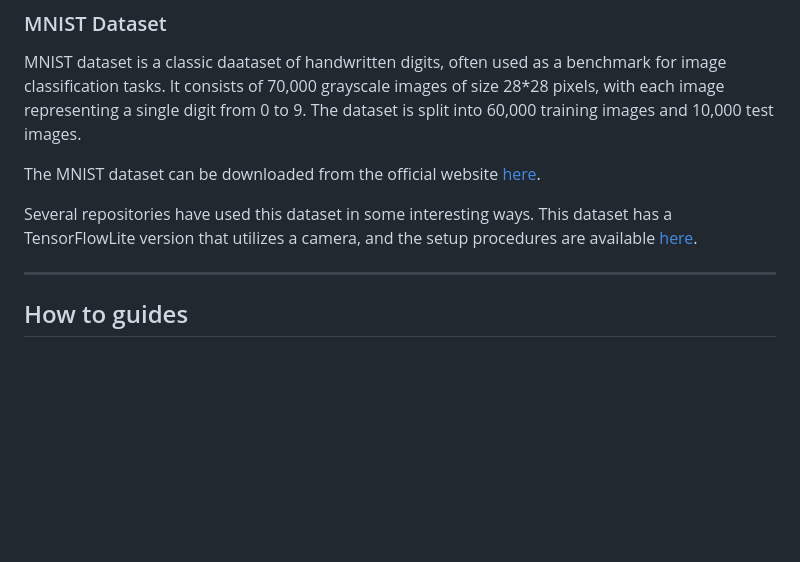
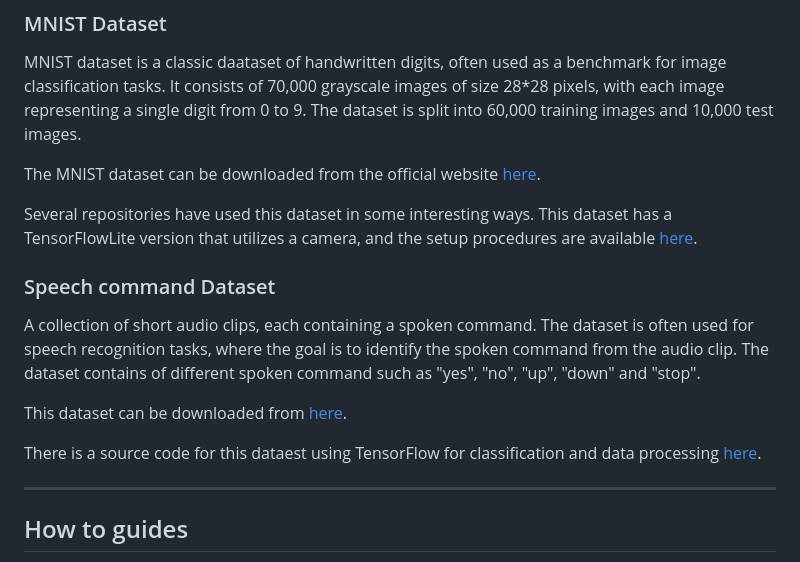
Before and after one commit to Sharif-Smart-and-Secure-Edge-Cloud-Lab/edge-mlops, a Markdown page: README.md, the part around the change. Drawn GitHub-style; blank space fills up the shorter version.

```diff
--- a/README.md
+++ b/README.md
@@ -256,6 +256,14 @@ The MNIST dataset can be downloaded from the official website [here](http://yann
 
 Several repositories have used this dataset in some interesting ways. This dataset has a TensorFlowLite version that utilizes a camera, and the setup procedures are available [here](https://github.com/vkdnjznd/raspberry-mnist). </br>
 
+### Speech command Dataset
+A collection of short audio clips, each containing a spoken command. The dataset is often used for speech recognition tasks, where the goal is to identify the spoken command from the audio clip. The dataset contains of different spoken command such as "yes", "no", "up", "down" and "stop". </br>
+
+This dataset can be downloaded from [here](https://arxiv.org/abs/1804.03209). </br>
+
+There is a source code for this dataest using TensorFlow for classification and data processing [here](https://github.com/tensorflow/datasets/tree/master/tensorflow_datasets/datasets/speech_commands). </br>
+
+
 ___
 ## How to guides
 We provide documentations on common "How to" questions. You refer to one of the following docs for more information:
```
